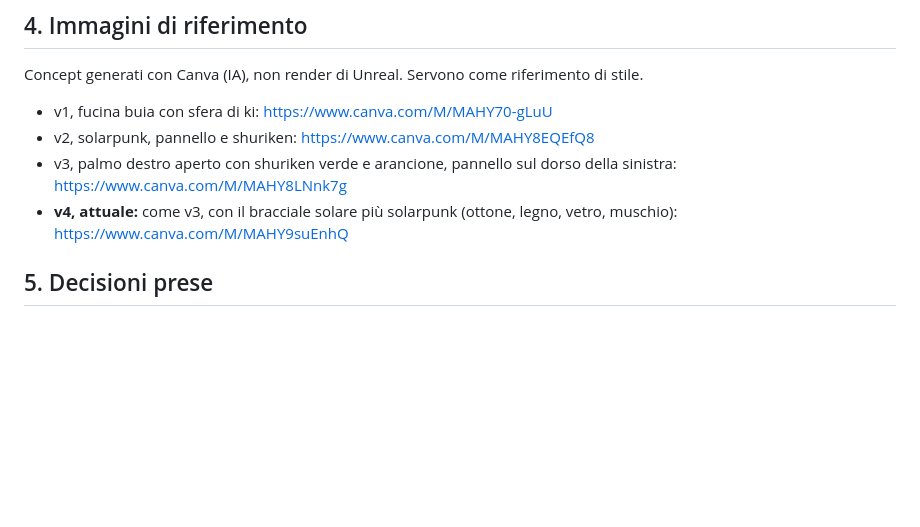
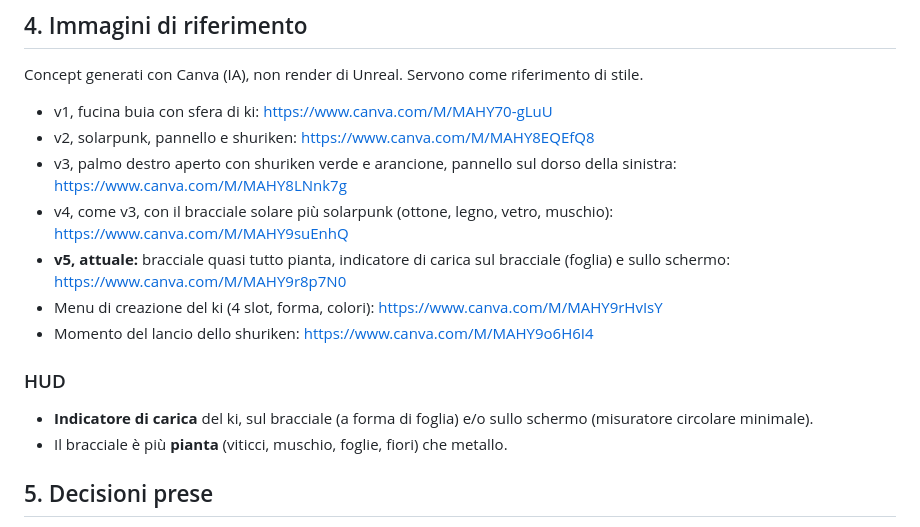
Before and after one commit to francescopaoli98/bibez, a Markdown page: PROGETTO2.md, the part around the change. GitHub-like rendering; blank space fills up the shorter version.

Commit message:
PROGETTO2.md: concept v5, menu ki, lancio e HUD di carica
Co-Authored-By: Claude Sonnet 5.5 <noreply@anthropic.com>
Claude-Session: https://claude.ai/code/session_017eDKToR9Dm5TEKqXoNDVa3

```diff
--- a/PROGETTO2.md
+++ b/PROGETTO2.md
@@ -79,7 +79,15 @@ Concept generati con Canva (IA), non render di Unreal. Servono come riferimento
 - v1, fucina buia con sfera di ki: https://www.canva.com/M/MAHY70-gLuU
 - v2, solarpunk, pannello e shuriken: https://www.canva.com/M/MAHY8EQEfQ8
 - v3, palmo destro aperto con shuriken verde e arancione, pannello sul dorso della sinistra: https://www.canva.com/M/MAHY8LNnk7g
-- **v4, attuale:** come v3, con il bracciale solare più solarpunk (ottone, legno, vetro, muschio): https://www.canva.com/M/MAHY9suEnhQ
+- v4, come v3, con il bracciale solare più solarpunk (ottone, legno, vetro, muschio): https://www.canva.com/M/MAHY9suEnhQ
+- **v5, attuale:** bracciale quasi tutto pianta, indicatore di carica sul bracciale (foglia) e sullo schermo: https://www.canva.com/M/MAHY9r8p7N0
+- Menu di creazione del ki (4 slot, forma, colori): https://www.canva.com/M/MAHY9rHvIsY
+- Momento del lancio dello shuriken: https://www.canva.com/M/MAHY9o6H6I4
+
+### HUD
+
+- **Indicatore di carica** del ki, sul bracciale (a forma di foglia) e/o sullo schermo (misuratore circolare minimale).
+- Il bracciale è più **pianta** (viticci, muschio, foglie, fiori) che metallo.
 
 ## 5. Decisioni prese
 
```
